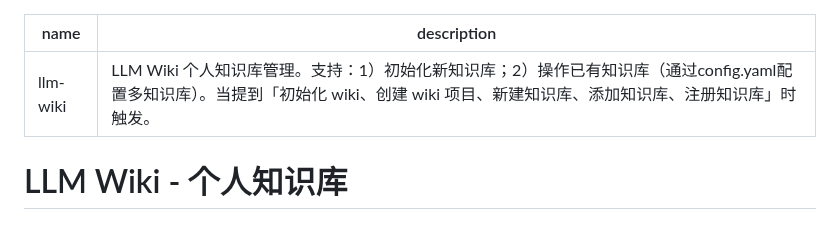
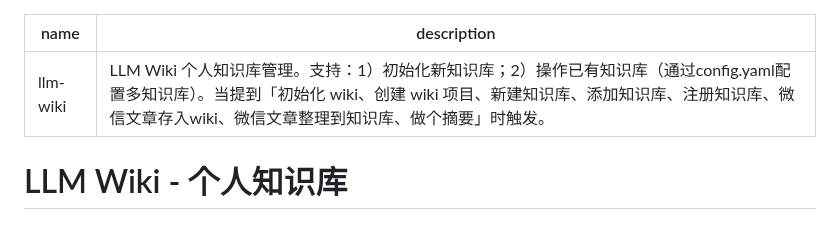
Before and after one commit to 531014023/myself_skills_backup, a Markdown page: llm-wiki/SKILL.md, the part around the change. Drawn GitHub-style.

Commit message:
fix: 区分wechat-article-fetcher和llm-wiki的触发词
- wechat-article-fetcher: 移除"保存文章到本地"，改为"将微信文章下载到本地"
- llm-wiki: 增加"微信文章存入wiki"、"做个摘要"等知识提炼场景触发词

Co-Authored-By: Claude Opus 4.6 <noreply@anthropic.com>

```diff
--- a/llm-wiki/SKILL.md
+++ b/llm-wiki/SKILL.md
@@ -1,6 +1,6 @@
 ---
 name: llm-wiki
-description: LLM Wiki 个人知识库管理。支持：1）初始化新知识库；2）操作已有知识库（通过config.yaml配置多知识库）。当提到「初始化 wiki、创建 wiki 项目、新建知识库、添加知识库、注册知识库」时触发。
+description: LLM Wiki 个人知识库管理。支持：1）初始化新知识库；2）操作已有知识库（通过config.yaml配置多知识库）。当提到「初始化 wiki、创建 wiki 项目、新建知识库、添加知识库、注册知识库、微信文章存入wiki、微信文章整理到知识库、做个摘要」时触发。
 ---
 
 # LLM Wiki - 个人知识库
```
Also changed, not shown: wechat-article-fetcher/SKILL.md (+1 -1 lines).
